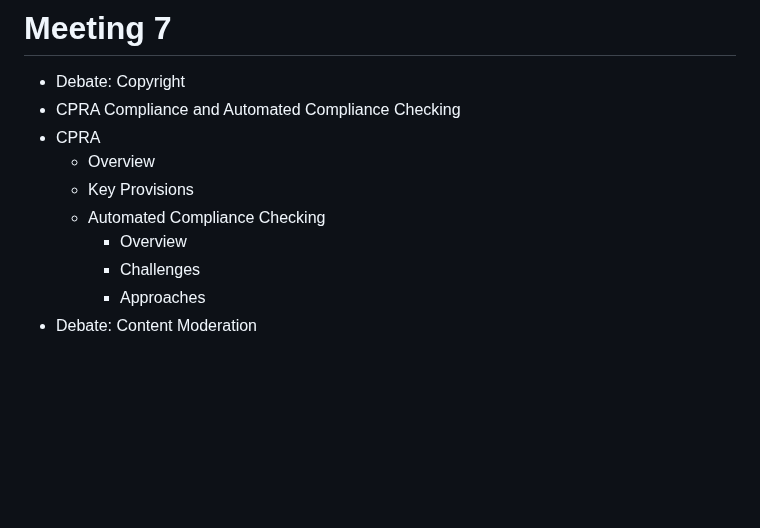
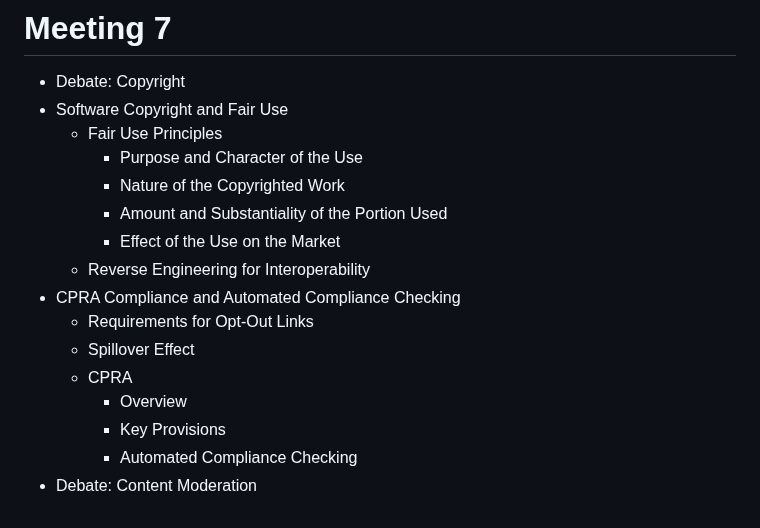
Before and after one commit to noise-lab/security-course, a Markdown page: docs/agenda.md, the part around the change. Drawn GitHub-style; blank space fills up the shorter version.

Commit message:
update agenda to include copyright and fair use parameters

```diff
--- a/docs/agenda.md
+++ b/docs/agenda.md
@@ -105,12 +105,18 @@
 # Meeting 7
 
 * Debate: Copyright
+* Software Copyright and Fair Use
+   * Fair Use Principles
+     * Purpose and Character of the Use
+     * Nature of the Copyrighted Work
+     * Amount and Substantiality of the Portion Used
+     * Effect of the Use on the Market
+   * Reverse Engineering for Interoperability
 * CPRA Compliance and Automated Compliance Checking
-* CPRA
-  * Overview
-  * Key Provisions
-  * Automated Compliance Checking
-    * Overview
-    * Challenges
-    * Approaches
+   * Requirements for Opt-Out Links
+   * Spillover Effect
+   * CPRA
+     * Overview
+     * Key Provisions
+     * Automated Compliance Checking
 * Debate: Content Moderation
```
